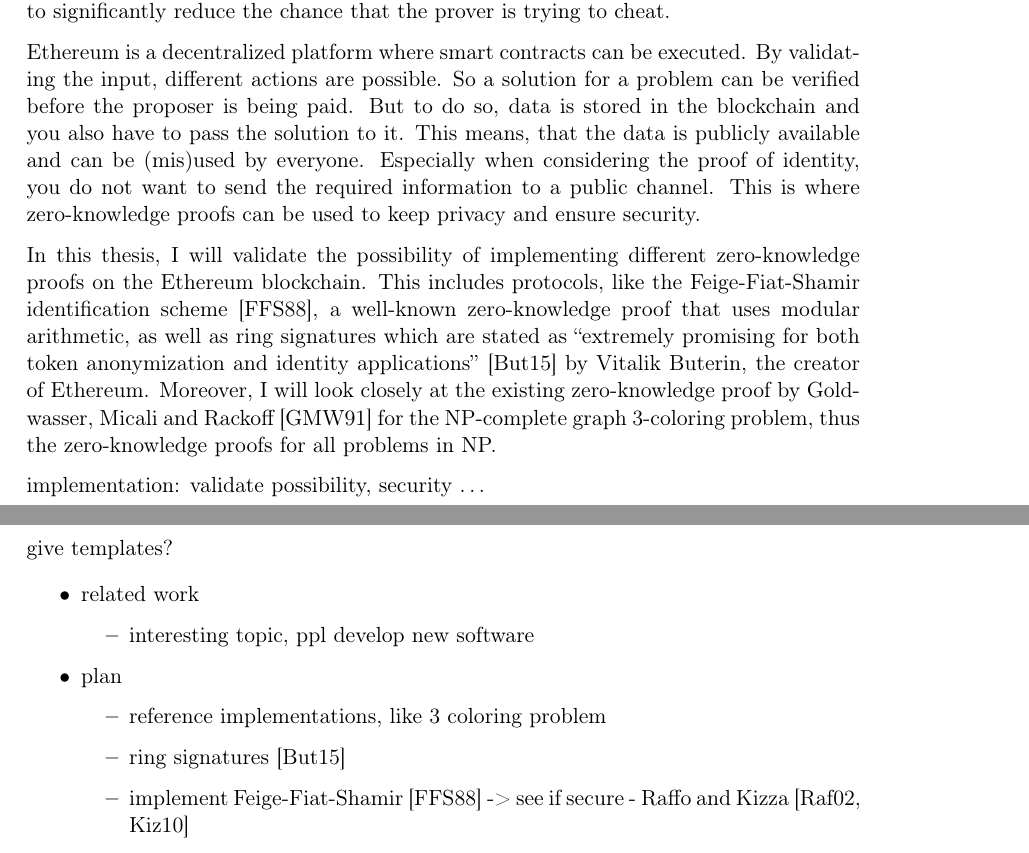
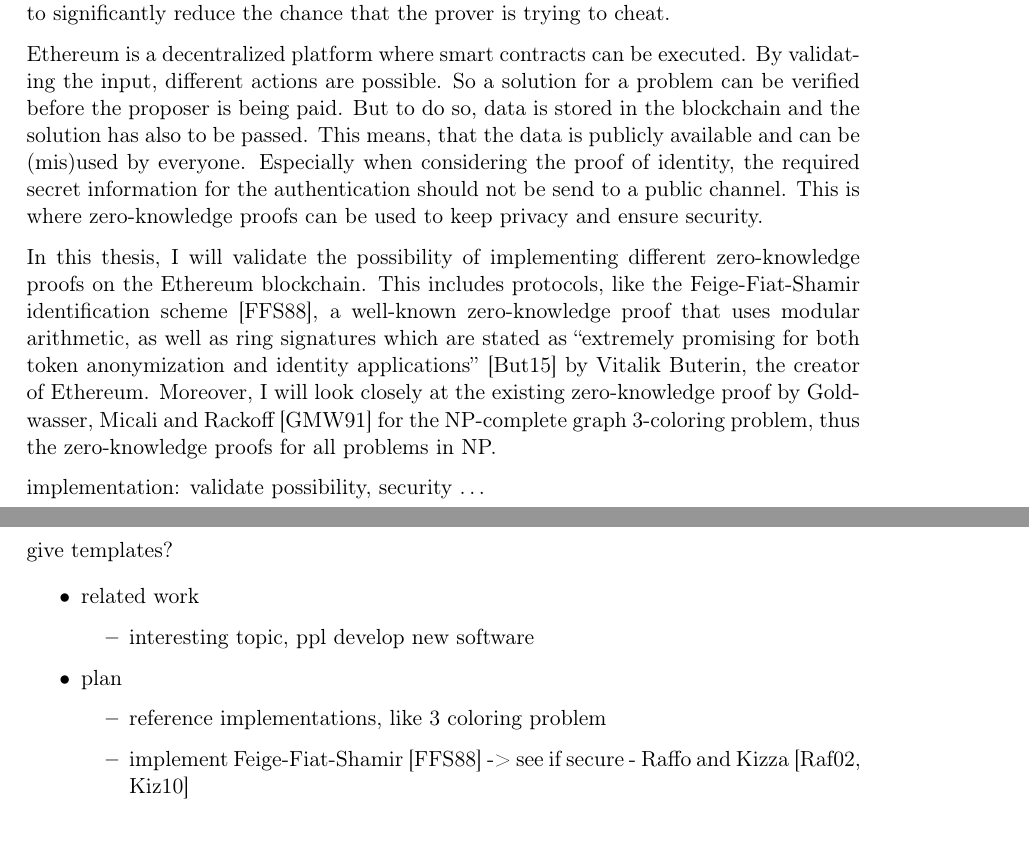
Before and after one commit to kyroy/ZeroKnowledgeProof, a LaTeX document (doc/expose/expose.tex): two parts of pages 1 and 2 of 2, joined at a grey line, cut so that both start at the same text. Compiled offline with pdfLaTeX.

Commit message:
[Exposé] Reformulate 2 sentences

```diff
--- a/doc/expose/expose.tex
+++ b/doc/expose/expose.tex
@@ -51,9 +51,9 @@
 Ethereum is a decentralized platform where smart contracts can be executed.
 By validating the input, different actions are possible.
 So a solution for a problem can be verified before the proposer is being paid.
-But to do so, data is stored in the blockchain and you also have to pass the solution to it.
+But to do so, data is stored in the blockchain and the solution has also to be passed.
 This means, that the data is publicly available and can be (mis)used by everyone.
-Especially when considering the proof of identity, you do not want to send the required information to a public channel.
+Especially when considering the proof of identity, the required secret information for the authentication should not be send to a public channel.
 This is where zero-knowledge proofs can be used to keep privacy and ensure security.
 
 In this thesis, I will validate the possibility of implementing different zero-knowledge proofs on the Ethereum blockchain.
@@ -73,7 +73,6 @@
 \item plan
 	\begin{itemize}
 	\item reference implementations, like 3 coloring problem
-	\item ring signatures \cite{buterin2015public}
 	\item implement Feige-Fiat-Shamir \cite{feige1988zero} -> see if secure - Raffo and Kizza \cite{raffo2002digital, kizza2010feige}
 	\item NOT to solve/develop new zero-knowledge proofs
 	\item interactive zkp
```
